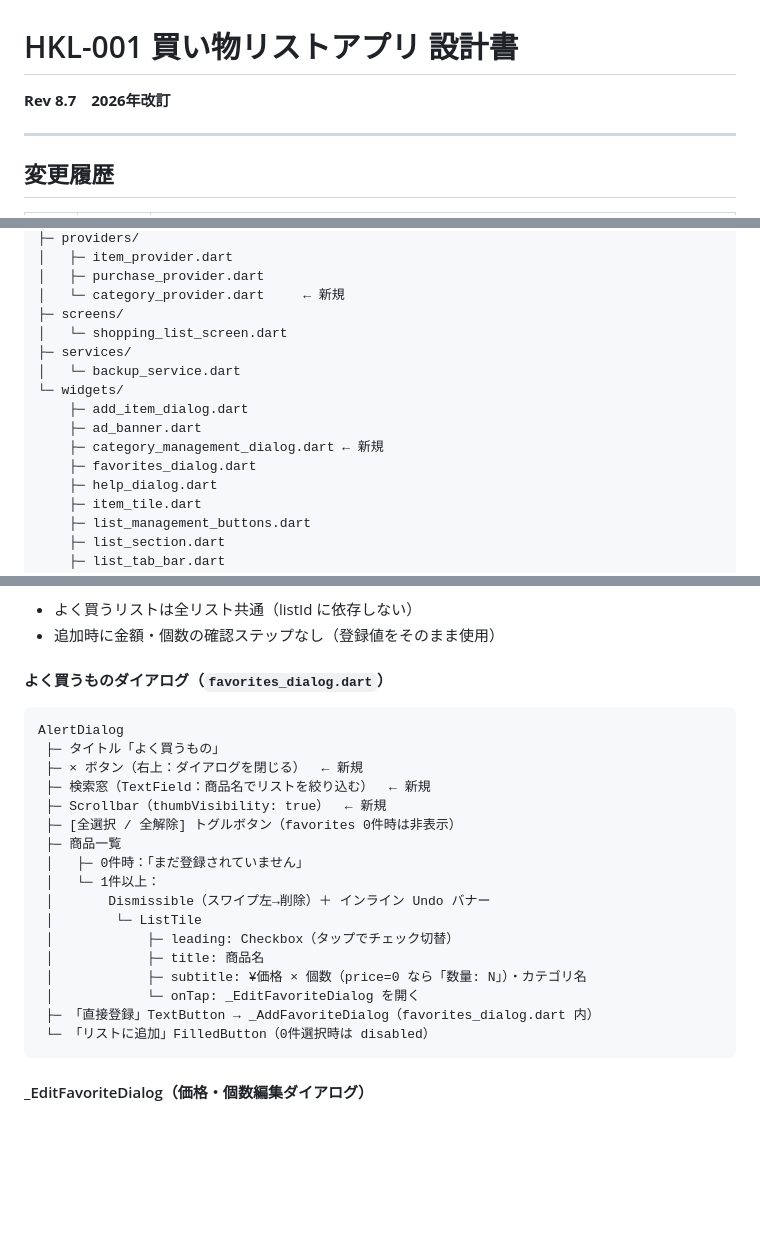
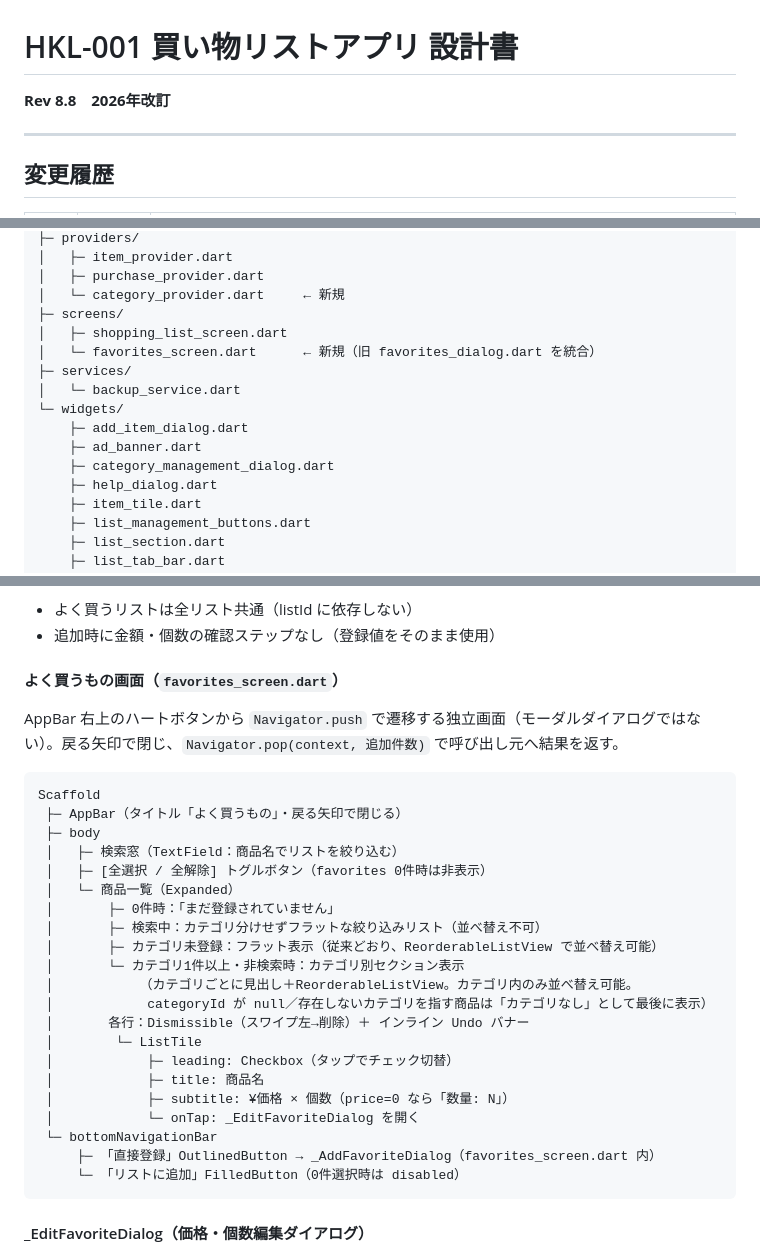
Before and after one commit to hakoniwalabo/HKL-001_shopping_list_app, a Markdown page: docs/spec_HKL-001_shopping_list_app_rev8.7.md, 3 parts joined by grey strips. Drawn GitHub-style; blank space fills up the shorter version.

Commit message:
docs: 生きた仕様書を rev8.8 に更新（よく買うもの全画面化・カテゴリ別表示を反映）

````diff
--- a/docs/spec_HKL-001_shopping_list_app_rev8.7.md
+++ b/docs/spec_HKL-001_shopping_list_app_rev8.7.md
@@ -1,6 +1,6 @@
 # HKL-001 買い物リストアプリ 設計書
 
-**Rev 8.7　2026年改訂**
+**Rev 8.8　2026年改訂**
 
 ---
 
@@ -103,14 +104,14 @@ lib/
 │   ├─ purchase_provider.dart
 │   └─ category_provider.dart     ← 新規
 ├─ screens/
-│   └─ shopping_list_screen.dart
+│   ├─ shopping_list_screen.dart
+│   └─ favorites_screen.dart      ← 新規（旧 favorites_dialog.dart を統合）
 ├─ services/
 │   └─ backup_service.dart
 └─ widgets/
     ├─ add_item_dialog.dart
     ├─ ad_banner.dart
-    ├─ category_management_dialog.dart ← 新規
-    ├─ favorites_dialog.dart
+    ├─ category_management_dialog.dart
     ├─ help_dialog.dart
     ├─ item_tile.dart
     ├─ list_management_buttons.dart
@@ -530,26 +531,32 @@ void _showAddListDialog() {
 - よく買うリストは全リスト共通（listId に依存しない）
 - 追加時に金額・個数の確認ステップなし（登録値をそのまま使用）
 
-#### よく買うものダイアログ（`favorites_dialog.dart`）
+#### よく買うもの画面（`favorites_screen.dart`）
+
+AppBar 右上のハートボタンから `Navigator.push` で遷移する独立画面（モーダルダイアログではない）。戻る矢印で閉じ、`Navigator.pop(context, 追加件数)` で呼び出し元へ結果を返す。
 
 ```
-AlertDialog
- ├─ タイトル「よく買うもの」
- ├─ × ボタン（右上：ダイアログを閉じる）  ← 新規
- ├─ 検索窓（TextField：商品名でリストを絞り込む）  ← 新規
- ├─ Scrollbar（thumbVisibility: true）  ← 新規
- ├─ [全選択 / 全解除] トグルボタン（favorites 0件時は非表示）
- ├─ 商品一覧
- │   ├─ 0件時：「まだ登録されていません」
- │   └─ 1件以上：
- │       Dismissible（スワイプ左→削除）＋ インライン Undo バナー
+Scaffold
+ ├─ AppBar（タイトル「よく買うもの」・戻る矢印で閉じる）
+ ├─ body
+ │   ├─ 検索窓（TextField：商品名でリストを絞り込む）
+ │   ├─ [全選択 / 全解除] トグルボタン（favorites 0件時は非表示）
+ │   └─ 商品一覧（Expanded）
+ │       ├─ 0件時：「まだ登録されていません」
+ │       ├─ 検索中：カテゴリ分けせずフラットな絞り込みリスト（並べ替え不可）
+ │       ├─ カテゴリ未登録：フラット表示（従来どおり、ReorderableListView で並べ替え可能）
+ │       └─ カテゴリ1件以上・非検索時：カテゴリ別セクション表示
+ │           （カテゴリごとに見出し＋ReorderableListView。カテゴリ内のみ並べ替え可能。
+ │            categoryId が null／存在しないカテゴリを指す商品は「カテゴリなし」として最後に表示）
+ │       各行：Dismissible（スワイプ左→削除）＋ インライン Undo バナー
  │        └─ ListTile
  │            ├─ leading: Checkbox（タップでチェック切替）
  │            ├─ title: 商品名
- │            ├─ subtitle: ¥価格 × 個数（price=0 なら「数量: N」）・カテゴリ名
+ │            ├─ subtitle: ¥価格 × 個数（price=0 なら「数量: N」）
  │            └─ onTap: _EditFavoriteDialog を開く
- ├─ 「直接登録」TextButton → _AddFavoriteDialog（favorites_dialog.dart 内）
- └─ 「リストに追加」FilledButton（0件選択時は disabled）
+ └─ bottomNavigationBar
+     ├─ 「直接登録」OutlinedButton → _AddFavoriteDialog（favorites_screen.dart 内）
+     └─ 「リストに追加」FilledButton（0件選択時は disabled）
 ```
 
 #### _EditFavoriteDialog（価格・個数編集ダイアログ）
````
Also changed, not shown: other parts of docs/spec_HKL-001_shopping_list_app_rev8.7.md (+2 -1 lines).
